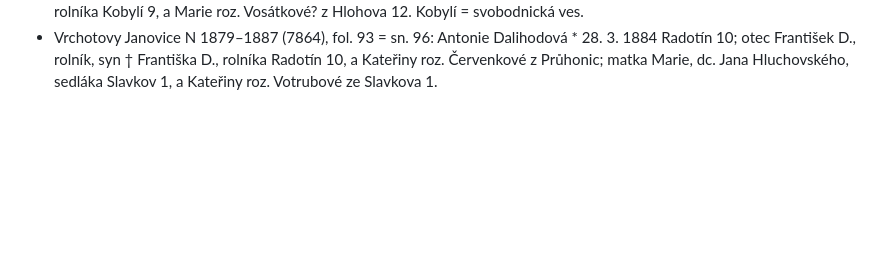
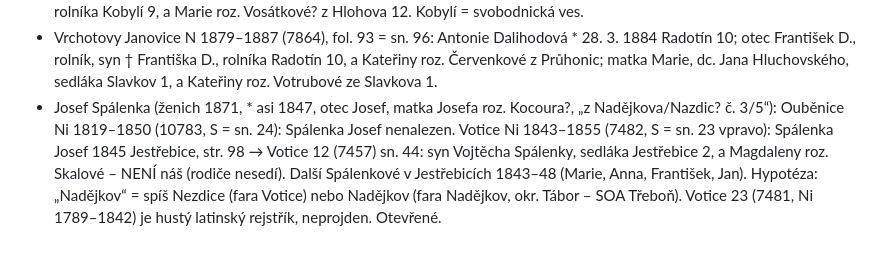
Before and after one commit to eismanntomas-prog/tomas, a Markdown page: data/research_log.md, the part around the change. Drawn GitHub-style; blank space fills up the shorter version.

Commit message:
Deník: hledání Josefa Spálenky
Co-Authored-By: Claude Opus 5.5 <noreply@anthropic.com>
Claude-Session: https://claude.ai/code/session_013JQCczVKREH2rqLEPQZXzu

```diff
--- a/data/research_log.md
+++ b/data/research_log.md
@@ -134,3 +134,7 @@ Konvence: každý řádek = jedno hledání, i neúspěšné. Negativní výsled
   matka Josefa, dc. † Josefa Dvořáka, rolníka Kobylí 9, a Marie roz. Vosátkové? z Hlohova 12. Kobylí = svobodnická ves.
 - Vrchotovy Janovice N 1879–1887 (7864), fol. 93 = sn. 96: Antonie Dalihodová * 28. 3. 1884 Radotín 10; otec František D., rolník, syn † Františka D., rolníka Radotín 10, a Kateřiny roz. Červenkové z Průhonic;
   matka Marie, dc. Jana Hluchovského, sedláka Slavkov 1, a Kateřiny roz. Votrubové ze Slavkova 1.
+- Josef Spálenka (ženich 1871, * asi 1847, otec Josef, matka Josefa roz. Kocoura?, „z Nadějkova/Nazdic? č. 3/5“):
+  Ouběnice Ni 1819–1850 (10783, S = sn. 24): Spálenka Josef nenalezen. Votice Ni 1843–1855 (7482, S = sn. 23 vpravo): Spálenka Josef 1845 Jestřebice, str. 98
+  → Votice 12 (7457) sn. 44: syn Vojtěcha Spálenky, sedláka Jestřebice 2, a Magdaleny roz. Skalové – NENÍ náš (rodiče nesedí). Další Spálenkové v Jestřebicích 1843–48 (Marie, Anna, František, Jan).
+  Hypotéza: „Nadějkov“ = spíš Nezdice (fara Votice) nebo Nadějkov (fara Nadějkov, okr. Tábor – SOA Třeboň). Votice 23 (7481, Ni 1789–1842) je hustý latinský rejstřík, neprojden. Otevřené.
```
